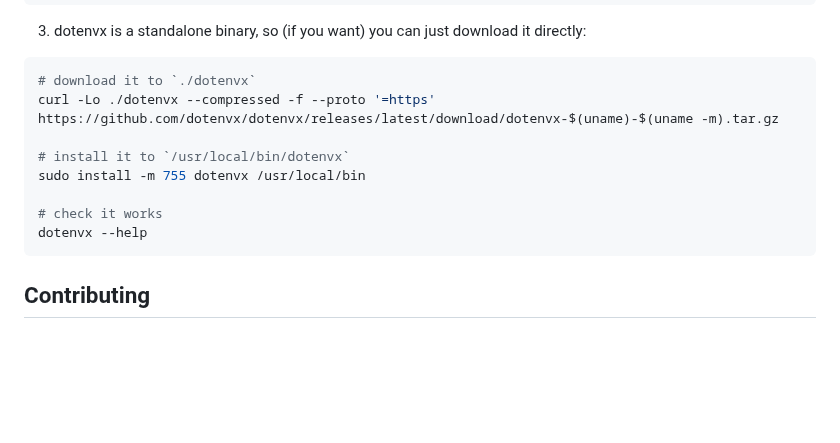
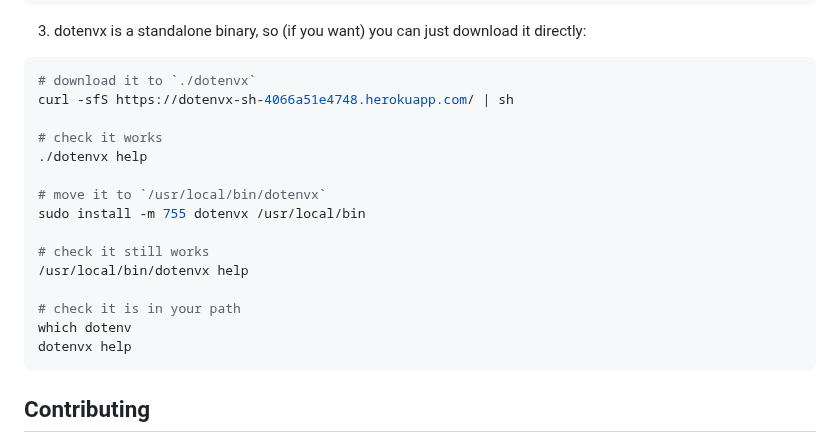
Before and after one commit to dotenvx/dotenvx, a Markdown page: README.md, the part around the change. GitHub-like rendering; blank space fills up the shorter version.

Commit message:
Update README to point to binary install server

````diff
--- a/README.md
+++ b/README.md
@@ -259,13 +259,20 @@ npx @dotenvx/dotenvx help
 
 ```sh
 # download it to `./dotenvx`
-curl -Lo ./dotenvx --compressed -f --proto '=https' https://github.com/dotenvx/dotenvx/releases/latest/download/dotenvx-$(uname)-$(uname -m).tar.gz
+curl -sfS https://dotenvx-sh-4066a51e4748.herokuapp.com/ | sh
 
-# install it to `/usr/local/bin/dotenvx`
+# check it works
+./dotenvx help
+
+# move it to `/usr/local/bin/dotenvx`
 sudo install -m 755 dotenvx /usr/local/bin
 
-# check it works
-dotenvx --help
+# check it still works
+/usr/local/bin/dotenvx help
+
+# check it is in your path
+which dotenv
+dotenvx help
 ```
 
 ## Contributing
````
